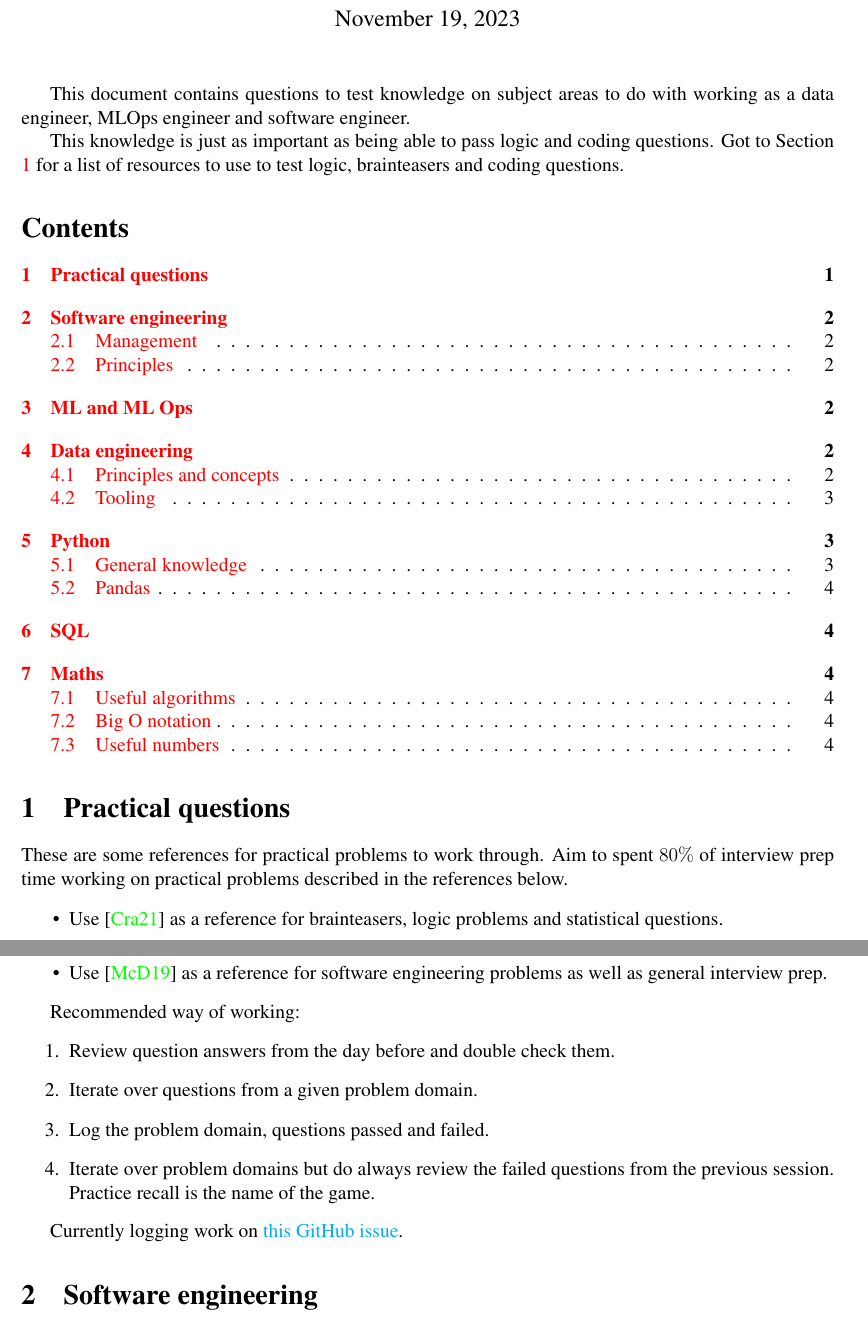
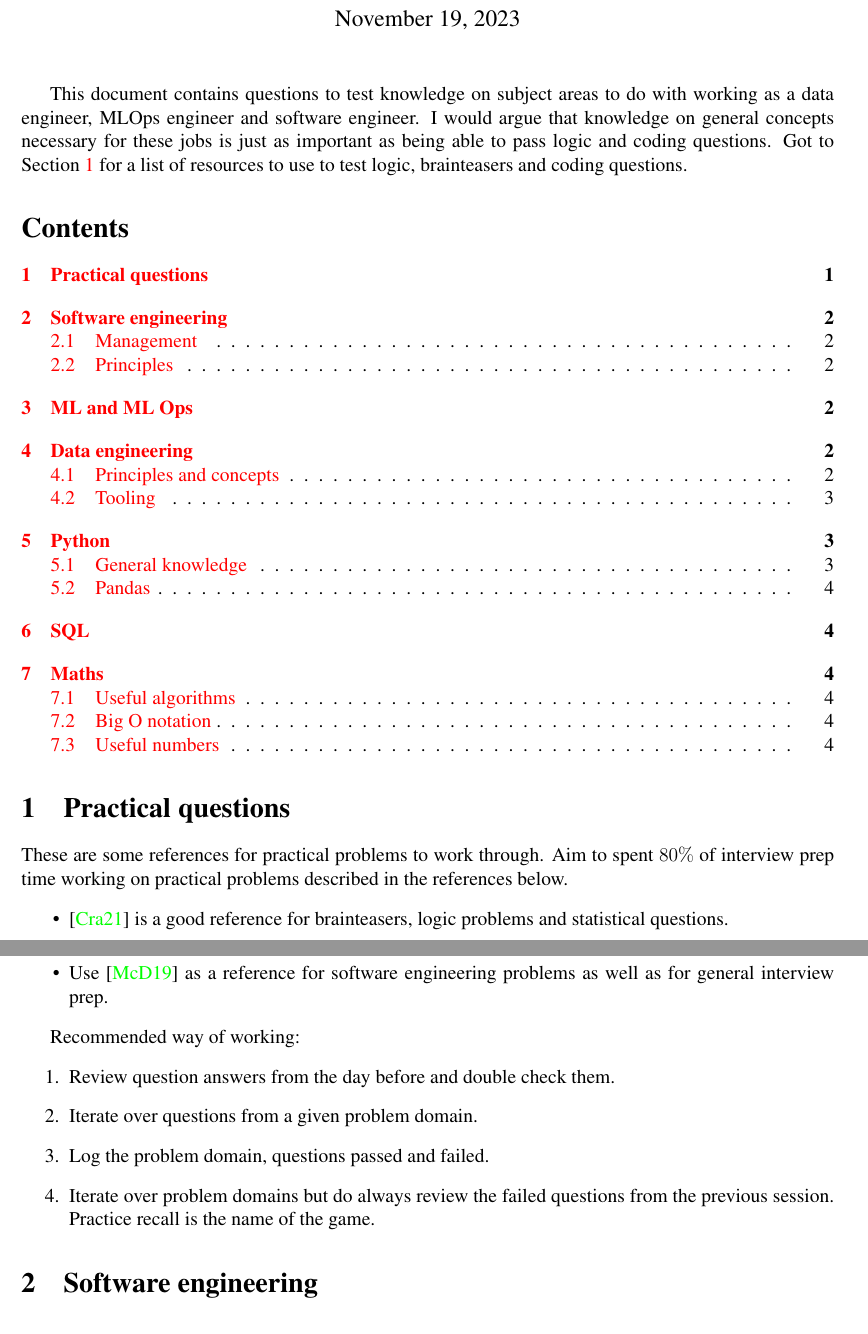
Before and after one commit to TAJD/practice-questions, a LaTeX problem sheet (practice-technical-questions-only.tex, which reads practice-technical-questions.tex): two parts of pages 1 and 2 of 4, joined at a grey line, cut so that both start at the same text. Compiled offline with pdfLaTeX.

Commit message:
editing and reorg

```diff
--- a/practice-technical-questions.tex
+++ b/practice-technical-questions.tex
@@ -1,6 +1,4 @@
-This document contains questions to test knowledge on subject areas to do with working as a data engineer, MLOps engineer and software engineer.
-
-This knowledge is just as important as being able to pass logic and coding questions. Got to Section \ref{sec:practical_problems} for a list of resources to use to test logic, brainteasers and coding questions.
+This document contains questions to test knowledge on subject areas to do with working as a data engineer, MLOps engineer and software engineer. I would argue that knowledge on general concepts necessary for these jobs is just as important as being able to pass logic and coding questions. Got to Section \ref{sec:practical_problems} for a list of resources to use to test logic, brainteasers and coding questions.
 
 \tableofcontents
 
@@ -8,8 +6,8 @@ This knowledge is just as important as being able to pass logic and coding quest
 
 These are some references for practical problems to work through. Aim to spent $80\%$ of interview prep time working on practical problems described in the references below.
 \begin{itemize}
-    \item Use \cite{hots} as a reference for brainteasers, logic problems and statistical questions.
-    \item Use \cite{ctci} as a reference for software engineering problems as well as general interview prep.
+    \item \cite{hots} is a good reference for brainteasers, logic problems and statistical questions.
+    \item Use \cite{ctci} as a reference for software engineering problems as well as for general interview prep.
 \end{itemize}
 
 Recommended way of working:
@@ -19,8 +17,6 @@ Recommended way of working:
     \item Log the problem domain, questions passed and failed.
     \item Iterate over problem domains but do always review the failed questions from the previous session. Practice recall is the name of the game.
 \end{enumerate}
-
-Currently logging work on \href{https://github.com/TAJD/professional/issues/4}{this GitHub issue}.
 
 \section{Software engineering}
 
```
Also changed, not shown: practice-technical-questions-answers.pdf (added), practice-technical-questions-only.pdf (added), real-technical-questions.pdf (added), 1 other file.
